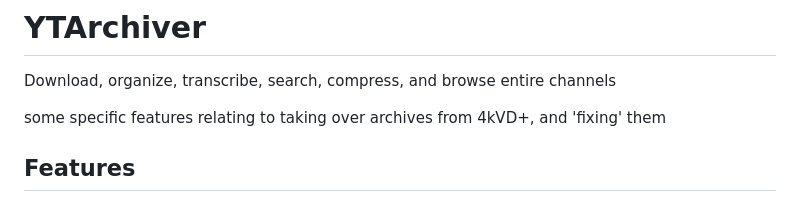
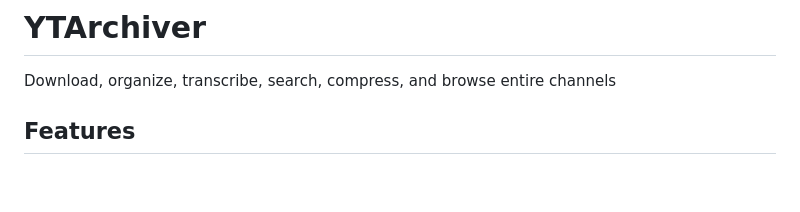
Before and after one commit to skurbee/YTArchiver, a Markdown page: README.md, the part around the change. GitHub-like rendering; blank space fills up the shorter version.

```diff
--- a/README.md
+++ b/README.md
@@ -2,7 +2,6 @@
 
 Download, organize, transcribe, search, compress, and browse entire channels
 
-some specific features relating to taking over archives from 4kVD+, and 'fixing' them
 
 
 
```
